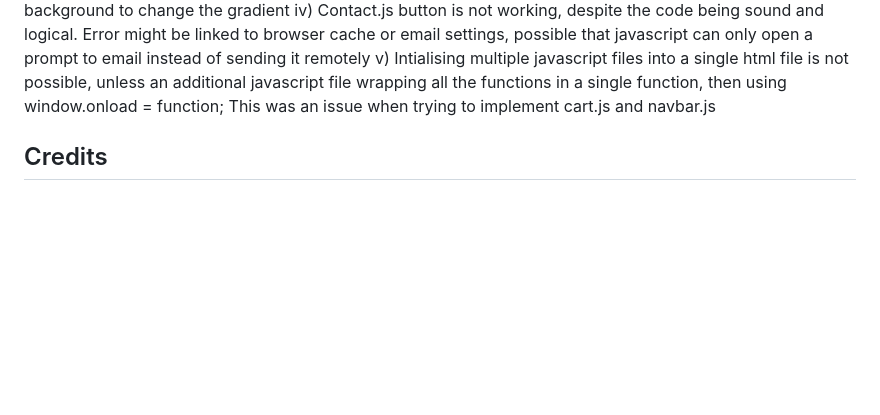
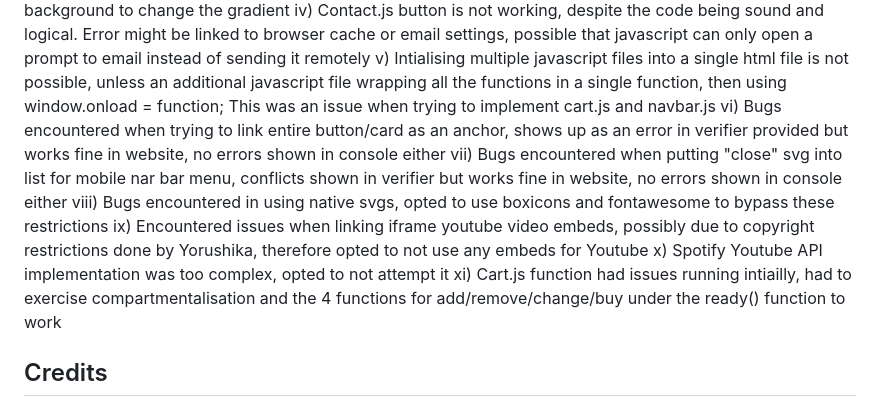
Before and after one commit to EdricYeo117/FED_S10258457_YeoJinRong_Assg1_Website, a Markdown page: README.md, the part around the change. Rendered like a GitHub page; blank space fills up the shorter version.

Commit message:
1/12/23 README.md changes

```diff
--- a/README.md
+++ b/README.md
@@ -122,6 +122,12 @@ iv) Contact.js button is not working, despite the code being sound and logical.
 possible that javascript can only open a prompt to email instead of sending it remotely
 v) Intialising multiple javascript files into a single html file is not possible, unless an additional javascript file wrapping all the functions in a single function, then using window.onload = function;
 This was an issue when trying to implement cart.js and navbar.js
+vi) Bugs encountered when trying to link entire button/card as an anchor, shows up as an error in verifier provided but works fine in website, no errors shown in console either
+vii) Bugs encountered when putting "close" svg into list for mobile nar bar menu, conflicts shown in verifier but works fine in website, no errors shown in console either
+viii) Bugs encountered in using native svgs, opted to use boxicons and fontawesome to bypass these restrictions
+ix) Encountered issues when linking iframe youtube video embeds, possibly due to copyright restrictions done by Yorushika, therefore opted to not use any embeds for Youtube
+x) Spotify Youtube API implementation was too complex, opted to not attempt it
+xi) Cart.js function had issues running intiailly, had to exercise compartmentalisation and the 4 functions for add/remove/change/buy under the ready() function to work
 
 ## Credits
 
```
